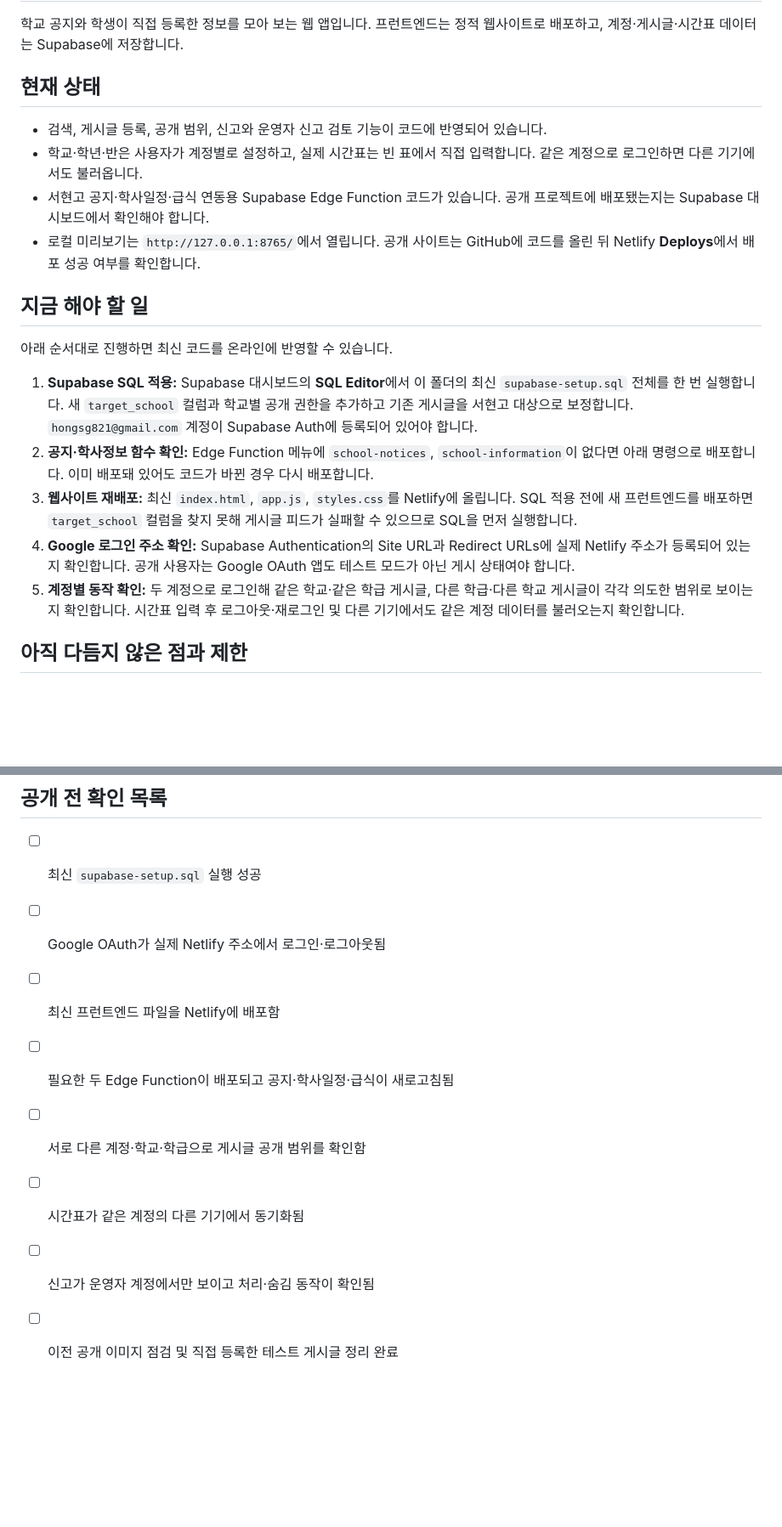
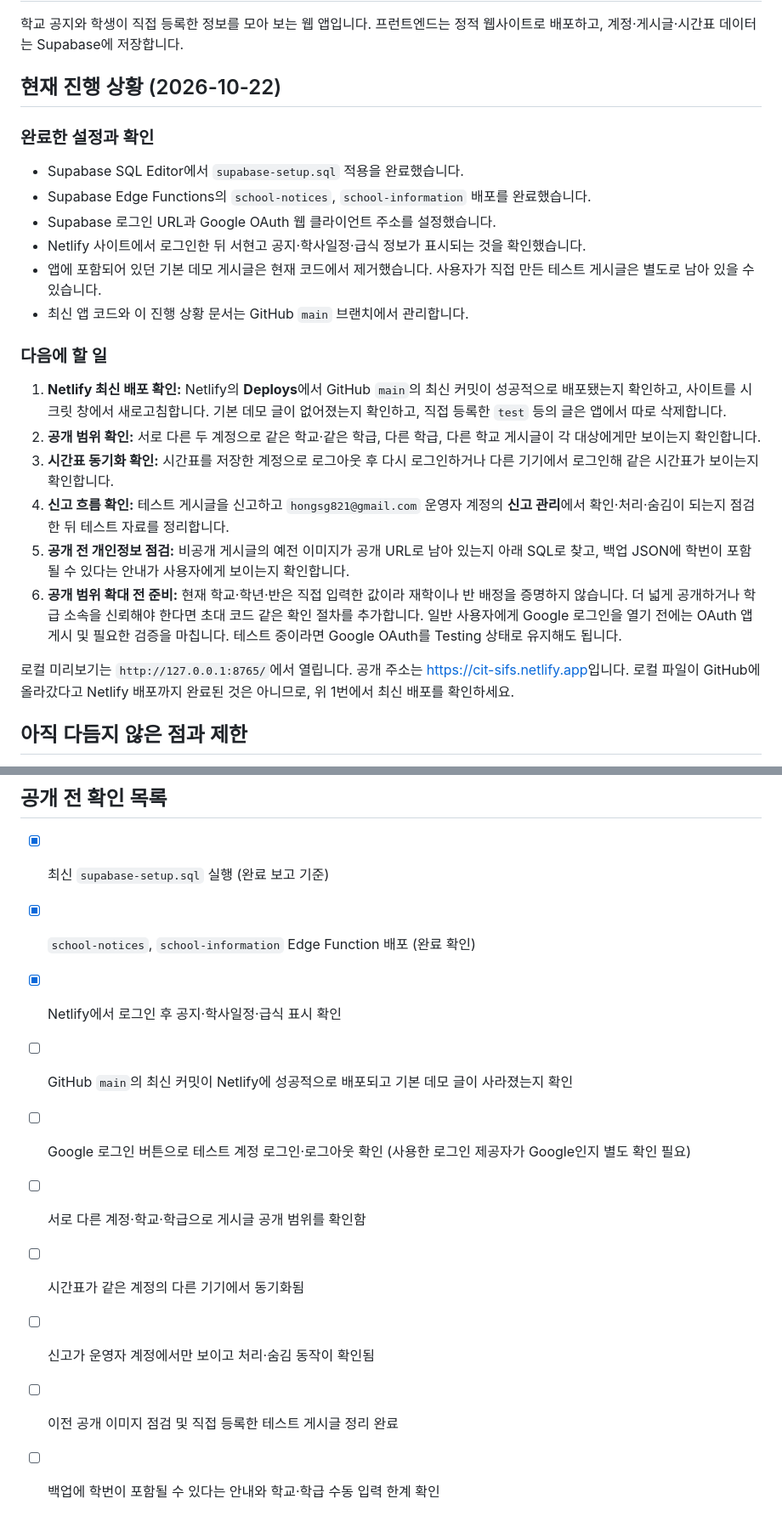
Before and after one commit to kosgg/CIT-SIFS-BETA, a Markdown page: README.md, 2 parts joined by grey strips. Shown at 85% size. Drawn GitHub-style; blank space fills up the shorter version.

Commit message:
Document current SIFS rollout status and next steps

```diff
--- a/README.md
+++ b/README.md
@@ -2,22 +2,27 @@
 
 학교 공지와 학생이 직접 등록한 정보를 모아 보는 웹 앱입니다. 프런트엔드는 정적 웹사이트로 배포하고, 계정·게시글·시간표 데이터는 Supabase에 저장합니다.
 
-## 현재 상태
+## 현재 진행 상황 (2026-10-22)
 
-- 검색, 게시글 등록, 공개 범위, 신고와 운영자 신고 검토 기능이 코드에 반영되어 있습니다.
-- 학교·학년·반은 사용자가 계정별로 설정하고, 실제 시간표는 빈 표에서 직접 입력합니다. 같은 계정으로 로그인하면 다른 기기에서도 불러옵니다.
-- 서현고 공지·학사일정·급식 연동용 Supabase Edge Function 코드가 있습니다. 공개 프로젝트에 배포됐는지는 Supabase 대시보드에서 확인해야 합니다.
-- 로컬 미리보기는 `http://127.0.0.1:8765/`에서 열립니다. 공개 사이트는 GitHub에 코드를 올린 뒤 Netlify **Deploys**에서 배포 성공 여부를 확인합니다.
+### 완료한 설정과 확인
 
-## 지금 해야 할 일
+- Supabase SQL Editor에서 `supabase-setup.sql` 적용을 완료했습니다.
+- Supabase Edge Functions의 `school-notices`, `school-information` 배포를 완료했습니다.
+- Supabase 로그인 URL과 Google OAuth 웹 클라이언트 주소를 설정했습니다.
+- Netlify 사이트에서 로그인한 뒤 서현고 공지·학사일정·급식 정보가 표시되는 것을 확인했습니다.
+- 앱에 포함되어 있던 기본 데모 게시글은 현재 코드에서 제거했습니다. 사용자가 직접 만든 테스트 게시글은 별도로 남아 있을 수 있습니다.
+- 최신 앱 코드와 이 진행 상황 문서는 GitHub `main` 브랜치에서 관리합니다.
 
-아래 순서대로 진행하면 최신 코드를 온라인에 반영할 수 있습니다.
+### 다음에 할 일
 
-1. **Supabase SQL 적용:** Supabase 대시보드의 **SQL Editor**에서 이 폴더의 최신 `supabase-setup.sql` 전체를 한 번 실행합니다. 새 `target_school` 컬럼과 학교별 공개 권한을 추가하고 기존 게시글을 서현고 대상으로 보정합니다. `hongsg821@gmail.com` 계정이 Supabase Auth에 등록되어 있어야 합니다.
-2. **공지·학사정보 함수 확인:** Edge Function 메뉴에 `school-notices`, `school-information`이 없다면 아래 명령으로 배포합니다. 이미 배포돼 있어도 코드가 바뀐 경우 다시 배포합니다.
-3. **웹사이트 재배포:** 최신 `index.html`, `app.js`, `styles.css`를 Netlify에 올립니다. SQL 적용 전에 새 프런트엔드를 배포하면 `target_school` 컬럼을 찾지 못해 게시글 피드가 실패할 수 있으므로 SQL을 먼저 실행합니다.
-4. **Google 로그인 주소 확인:** Supabase Authentication의 Site URL과 Redirect URLs에 실제 Netlify 주소가 등록되어 있는지 확인합니다. 공개 사용자는 Google OAuth 앱도 테스트 모드가 아닌 게시 상태여야 합니다.
-5. **계정별 동작 확인:** 두 계정으로 로그인해 같은 학교·같은 학급 게시글, 다른 학급·다른 학교 게시글이 각각 의도한 범위로 보이는지 확인합니다. 시간표 입력 후 로그아웃·재로그인 및 다른 기기에서도 같은 계정 데이터를 불러오는지 확인합니다.
+1. **Netlify 최신 배포 확인:** Netlify의 **Deploys**에서 GitHub `main`의 최신 커밋이 성공적으로 배포됐는지 확인하고, 사이트를 시크릿 창에서 새로고침합니다. 기본 데모 글이 없어졌는지 확인하고, 직접 등록한 `test` 등의 글은 앱에서 따로 삭제합니다.
+2. **공개 범위 확인:** 서로 다른 두 계정으로 같은 학교·같은 학급, 다른 학급, 다른 학교 게시글이 각 대상에게만 보이는지 확인합니다.
+3. **시간표 동기화 확인:** 시간표를 저장한 계정으로 로그아웃 후 다시 로그인하거나 다른 기기에서 로그인해 같은 시간표가 보이는지 확인합니다.
+4. **신고 흐름 확인:** 테스트 게시글을 신고하고 `hongsg821@gmail.com` 운영자 계정의 **신고 관리**에서 확인·처리·숨김이 되는지 점검한 뒤 테스트 자료를 정리합니다.
+5. **공개 전 개인정보 점검:** 비공개 게시글의 예전 이미지가 공개 URL로 남아 있는지 아래 SQL로 찾고, 백업 JSON에 학번이 포함될 수 있다는 안내가 사용자에게 보이는지 확인합니다.
+6. **공개 범위 확대 전 준비:** 현재 학교·학년·반은 직접 입력한 값이라 재학이나 반 배정을 증명하지 않습니다. 더 넓게 공개하거나 학급 소속을 신뢰해야 한다면 초대 코드 같은 확인 절차를 추가합니다. 일반 사용자에게 Google 로그인을 열기 전에는 OAuth 앱 게시 및 필요한 검증을 마칩니다. 테스트 중이라면 Google OAuth를 Testing 상태로 유지해도 됩니다.
+
+로컬 미리보기는 `http://127.0.0.1:8765/`에서 열립니다. 공개 주소는 [https://cit-sifs.netlify.app](https://cit-sifs.netlify.app)입니다. 로컬 파일이 GitHub에 올라갔다고 Netlify 배포까지 완료된 것은 아니므로, 위 1번에서 최신 배포를 확인하세요.
 
 ## 아직 다듬지 않은 점과 제한
 
@@ -90,11 +95,13 @@ where audience_type <> 'school'
 
 ## 공개 전 확인 목록
 
-- [ ] 최신 `supabase-setup.sql` 실행 성공
-- [ ] Google OAuth가 실제 Netlify 주소에서 로그인·로그아웃됨
-- [ ] 최신 프런트엔드 파일을 Netlify에 배포함
-- [ ] 필요한 두 Edge Function이 배포되고 공지·학사일정·급식이 새로고침됨
+- [x] 최신 `supabase-setup.sql` 실행 (완료 보고 기준)
+- [x] `school-notices`, `school-information` Edge Function 배포 (완료 확인)
+- [x] Netlify에서 로그인 후 공지·학사일정·급식 표시 확인
+- [ ] GitHub `main`의 최신 커밋이 Netlify에 성공적으로 배포되고 기본 데모 글이 사라졌는지 확인
+- [ ] Google 로그인 버튼으로 테스트 계정 로그인·로그아웃 확인 (사용한 로그인 제공자가 Google인지 별도 확인 필요)
 - [ ] 서로 다른 계정·학교·학급으로 게시글 공개 범위를 확인함
 - [ ] 시간표가 같은 계정의 다른 기기에서 동기화됨
 - [ ] 신고가 운영자 계정에서만 보이고 처리·숨김 동작이 확인됨
 - [ ] 이전 공개 이미지 점검 및 직접 등록한 테스트 게시글 정리 완료
+- [ ] 백업에 학번이 포함될 수 있다는 안내와 학교·학급 수동 입력 한계 확인
```
Also changed, not shown: other parts of README.md (+1 -1 lines).
